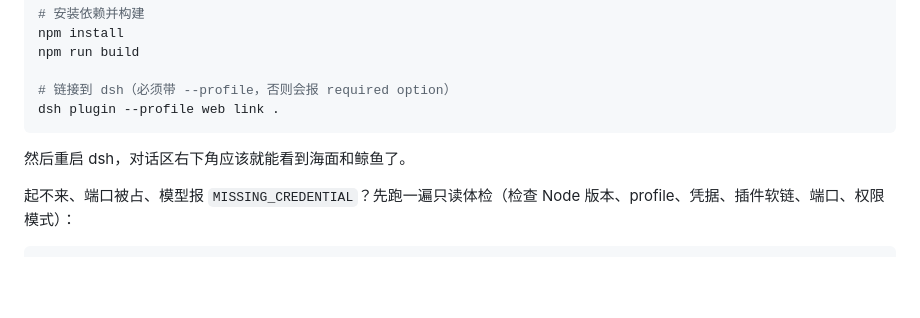
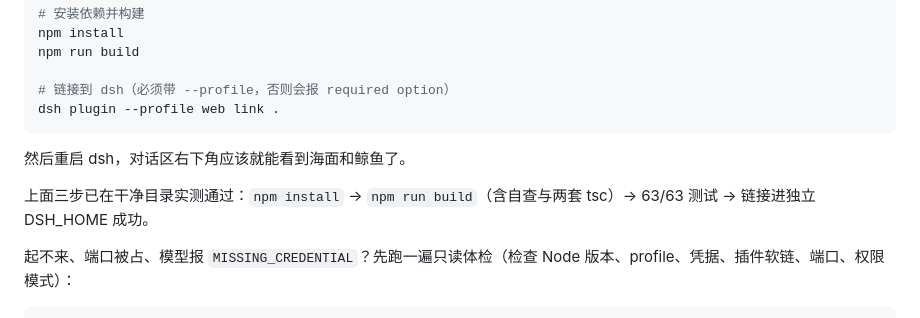
Before and after one commit to wzysbkzsd/dsh-whale-voyage, a Markdown page: README.md, the part around the change. Rendered like a GitHub page; blank space fills up the shorter version.

Commit message:
docs: note verified clean-install path

````diff
--- a/README.md
+++ b/README.md
@@ -74,6 +74,8 @@ dsh plugin --profile web link .
 
 然后重启 dsh，对话区右下角应该就能看到海面和鲸鱼了。
 
+上面三步已在干净目录实测通过：`npm install` → `npm run build`（含自查与两套 tsc）→ 63/63 测试 → 链接进独立 DSH_HOME 成功。
+
 起不来、端口被占、模型报 `MISSING_CREDENTIAL`？先跑一遍只读体检（检查 Node 版本、profile、凭据、插件软链、端口、权限模式）：
 
 ```bash
````
